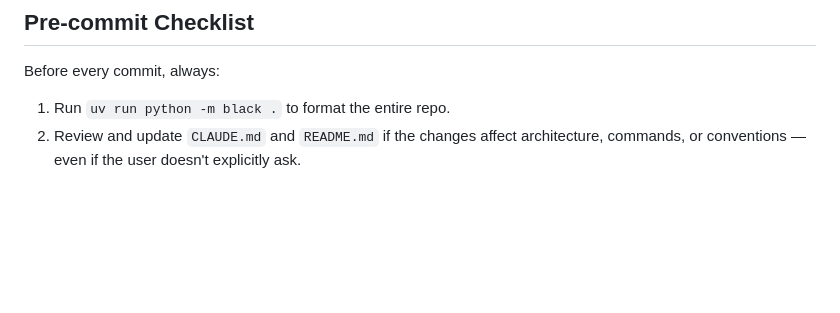
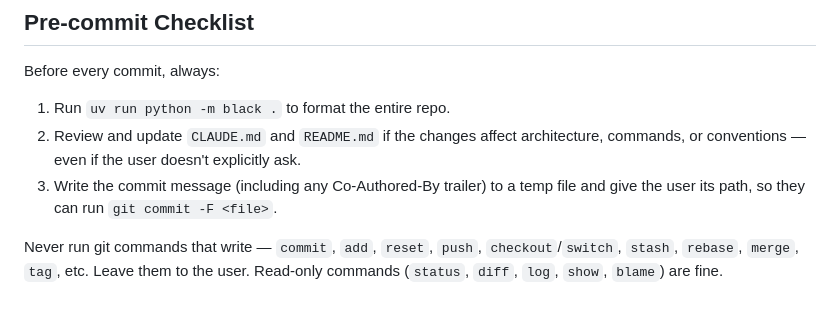
Before and after one commit to andreas-thoren/phase-runner, a Markdown page: CLAUDE.md, the part around the change. GitHub-like rendering; blank space fills up the shorter version.

Commit message:
Leave git writes to the user in CLAUDE.md
Commit messages go to a temp file for `git commit -F`, and git commands
that write (commit, add, reset, push, ...) are left to the user.
Read-only ones stay allowed.

Co-Authored-By: Claude Opus 5.5 (1M context) <noreply@anthropic.com>

```diff
--- a/CLAUDE.md
+++ b/CLAUDE.md
@@ -192,3 +192,6 @@ Single Django app (`workouts`) with one `Workout` model and optional detail mode
 Before every commit, always:
 1. Run `uv run python -m black .` to format the entire repo.
 2. Review and update `CLAUDE.md` and `README.md` if the changes affect architecture, commands, or conventions — even if the user doesn't explicitly ask.
+3. Write the commit message (including any Co-Authored-By trailer) to a temp file and give the user its path, so they can run `git commit -F <file>`.
+
+Never run git commands that write — `commit`, `add`, `reset`, `push`, `checkout`/`switch`, `stash`, `rebase`, `merge`, `tag`, etc. Leave them to the user. Read-only commands (`status`, `diff`, `log`, `show`, `blame`) are fine.
```
